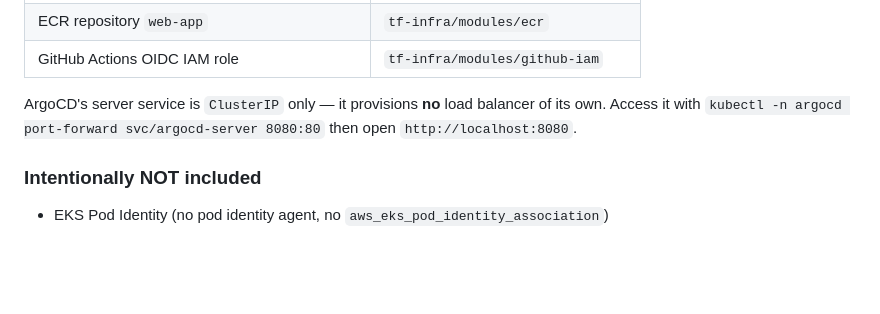
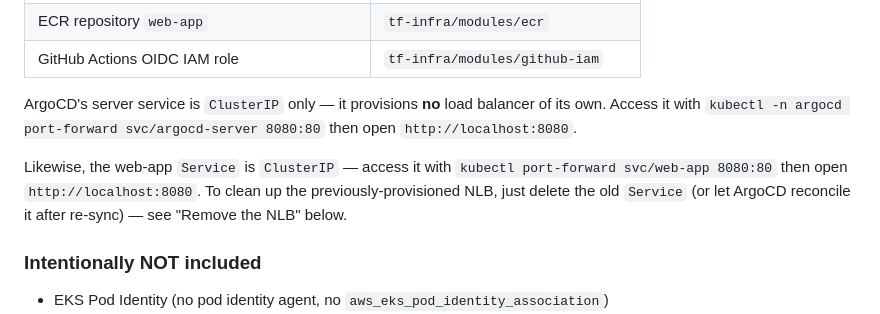
Before and after one commit to shash2121/gh-actions-argocd, a Markdown page: README.md, the part around the change. Drawn GitHub-style; blank space fills up the shorter version.

Commit message:
trigger CI

```diff
--- a/README.md
+++ b/README.md
@@ -92,6 +92,11 @@ ArgoCD's server service is `ClusterIP` only — it provisions **no** load
 balancer of its own. Access it with `kubectl -n argocd port-forward
 svc/argocd-server 8080:80` then open `http://localhost:8080`.
 
+Likewise, the web-app `Service` is `ClusterIP` — access it with
+`kubectl port-forward svc/web-app 8080:80` then open `http://localhost:8080`.
+To clean up the previously-provisioned NLB, just delete the old `Service`
+(or let ArgoCD reconcile it after re-sync) — see "Remove the NLB" below.
+
 ### Intentionally NOT included
 
 - EKS Pod Identity (no pod identity agent, no `aws_eks_pod_identity_association`)
```
